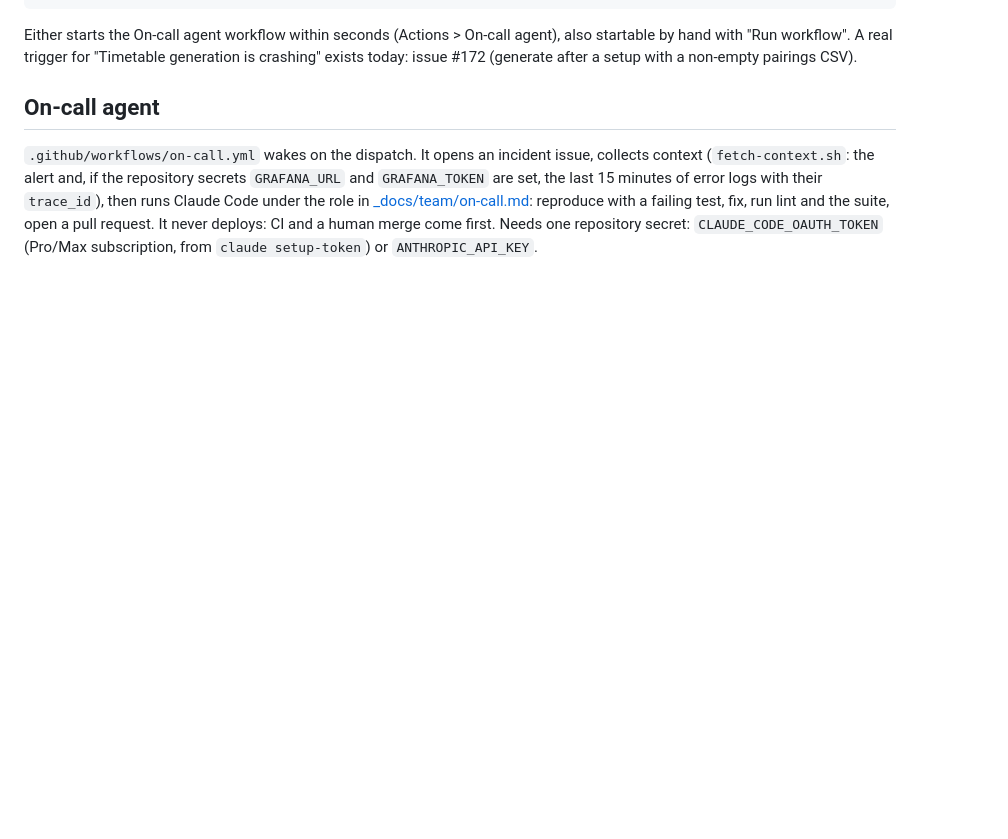
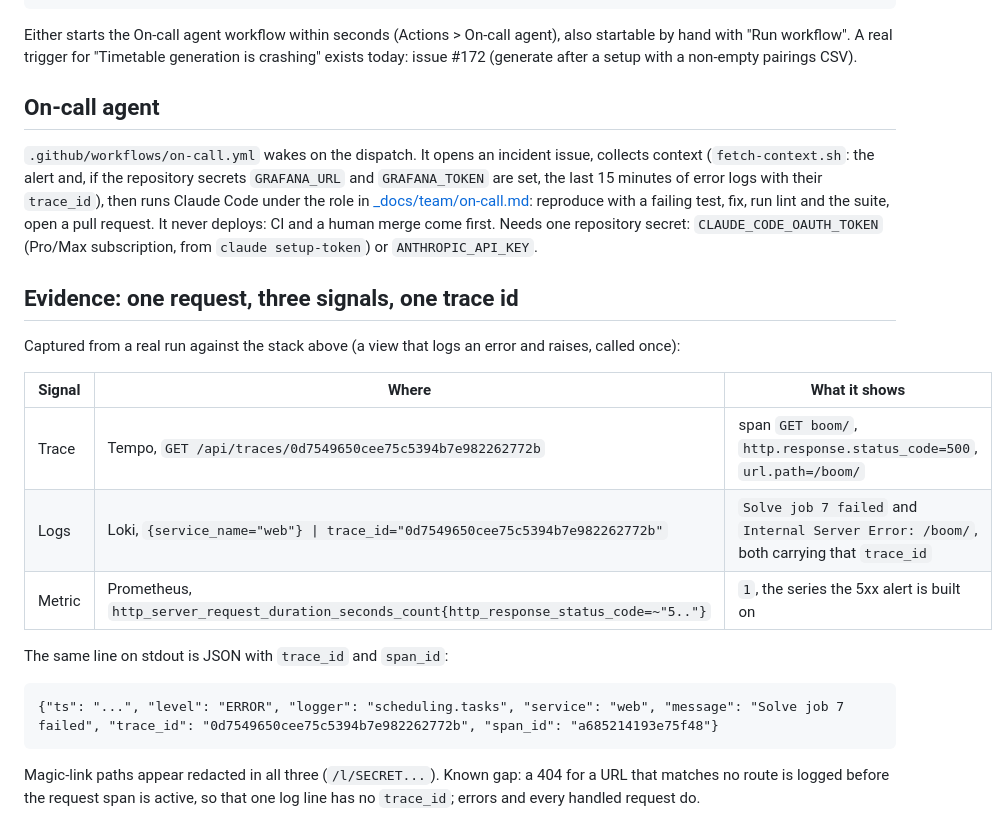
Before and after one commit to bergimax/gestioneDocenti, a Markdown page: deploy/observability/README.md, the part around the change. GitHub-like rendering; blank space fills up the shorter version.

Commit message:
Observability README: evidence of one trace id across trace, logs and metric
Co-Authored-By: Claude Sonnet 5.5 <noreply@anthropic.com>

```diff
--- a/deploy/observability/README.md
+++ b/deploy/observability/README.md
@@ -67,3 +67,20 @@ with a non-empty pairings CSV).
 minutes of error logs with their `trace_id`), then runs Claude Code under the role in
 [_docs/team/on-call.md](../../_docs/team/on-call.md): reproduce with a failing test, fix, run lint and the suite, open a
 pull request. It never deploys: CI and a human merge come first. Needs one repository secret: `CLAUDE_CODE_OAUTH_TOKEN` (Pro/Max subscription, from `claude setup-token`) or `ANTHROPIC_API_KEY`.
+
+## Evidence: one request, three signals, one trace id
+
+Captured from a real run against the stack above (a view that logs an error and raises, called once):
+
+| Signal | Where | What it shows |
+|---|---|---|
+| Trace | Tempo, `GET /api/traces/0d7549650cee75c5394b7e982262772b` | span `GET boom/`, `http.response.status_code=500`, `url.path=/boom/` |
+| Logs | Loki, `{service_name="web"} \| trace_id="0d7549650cee75c5394b7e982262772b"` | `Solve job 7 failed` and `Internal Server Error: /boom/`, both carrying that `trace_id` |
+| Metric | Prometheus, `http_server_request_duration_seconds_count{http_response_status_code=~"5.."}` | `1`, the series the 5xx alert is built on |
+
+The same line on stdout is JSON with `trace_id` and `span_id`:
+
+    {"ts": "...", "level": "ERROR", "logger": "scheduling.tasks", "service": "web", "message": "Solve job 7 failed", "trace_id": "0d7549650cee75c5394b7e982262772b", "span_id": "a685214193e75f48"}
+
+Magic-link paths appear redacted in all three (`/l/SECRET...`). Known gap: a 404 for a URL that matches no route is
+logged before the request span is active, so that one log line has no `trace_id`; errors and every handled request do.
```
